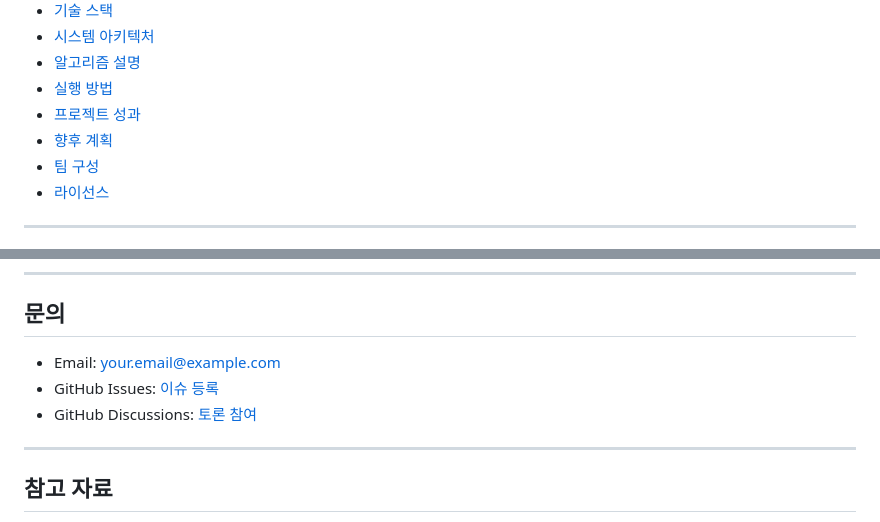
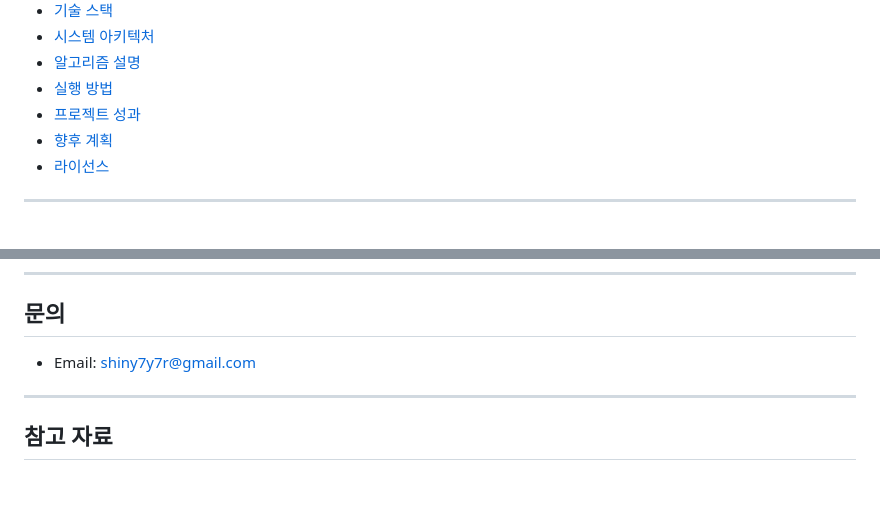
Before and after one commit to jihonshiny/Flutter-practice11, a Markdown page: README.md, 2 parts joined by grey strips. Drawn GitHub-style; blank space fills up the shorter version.

Commit message:
Revise contact details and remove team section
Updated contact information and removed team composition section.

```diff
--- a/README.md
+++ b/README.md
@@ -27,7 +27,6 @@
 - [실행 방법](#실행-방법)
 - [프로젝트 성과](#프로젝트-성과)
 - [향후 계획](#향후-계획)
-- [팀 구성](#팀-구성)
 - [라이선스](#라이선스)
 
 ---
@@ -405,10 +404,7 @@ flutter build ios --release
 
 ## 문의
 
-- Email: your.email@example.com
-- GitHub Issues: [이슈 등록](https://github.com/yourusername/smartroute/issues)
-- GitHub Discussions: [토론 참여](https://github.com/yourusername/smartroute/discussions)
-
+- Email: shiny7y7r@gmail.com
 ---
 
 ## 참고 자료
```
